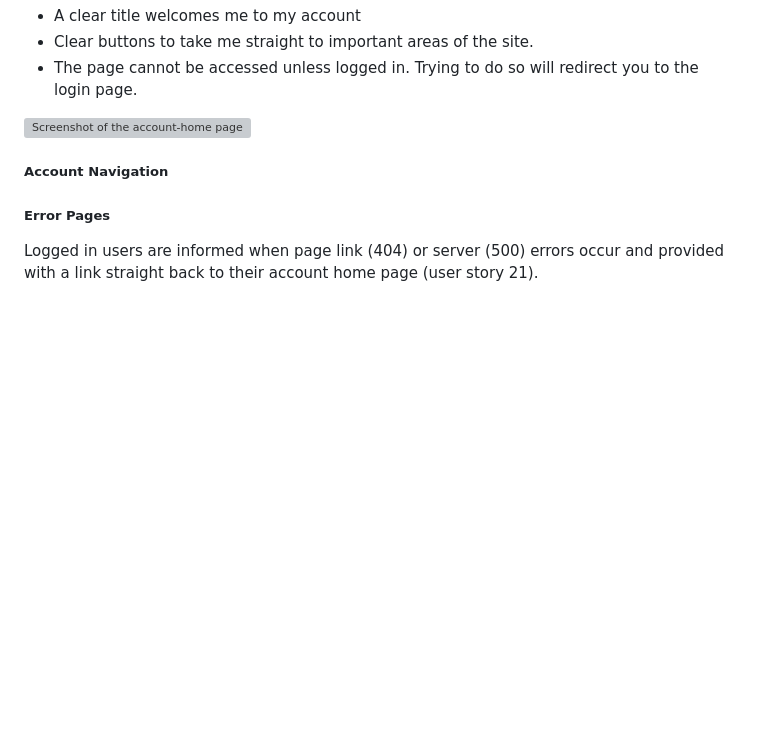
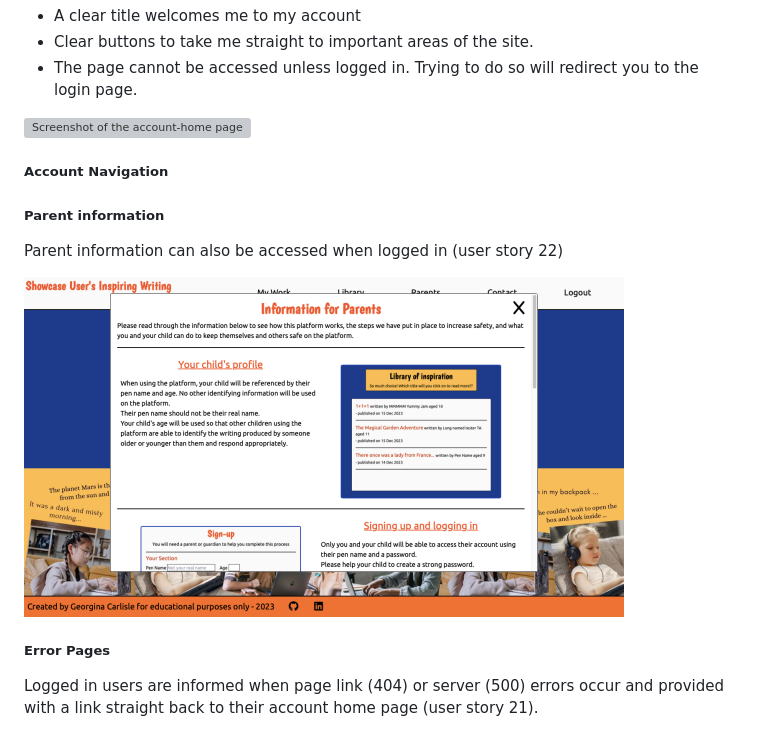
Before and after one commit to GeorginaCarlisle/inspiring-young-writers, a Markdown page: README.md, the part around the change. GitHub-like rendering; pictures changed too: documentation/features/parent-info-loggedin.png (added); blank space fills up the shorter version; grey boxes are pictures that could not be loaded.

Commit message:
DOCS: Test and explain parent info when logged in

```diff
--- a/README.md
+++ b/README.md
@@ -900,6 +900,12 @@ Key features:
 
 ##### Account Navigation
 
+##### Parent information
+
+Parent information can also be accessed when logged in (user story 22)
+
+![Screenshot of the parent information as accessed when logged in](documentation/features/parent-info-loggedin.png)
+
 ##### Error Pages
 
 Logged in users are informed when page link (404) or server (500) errors occur and provided with a link straight back to their account home page (user story 21).
```
